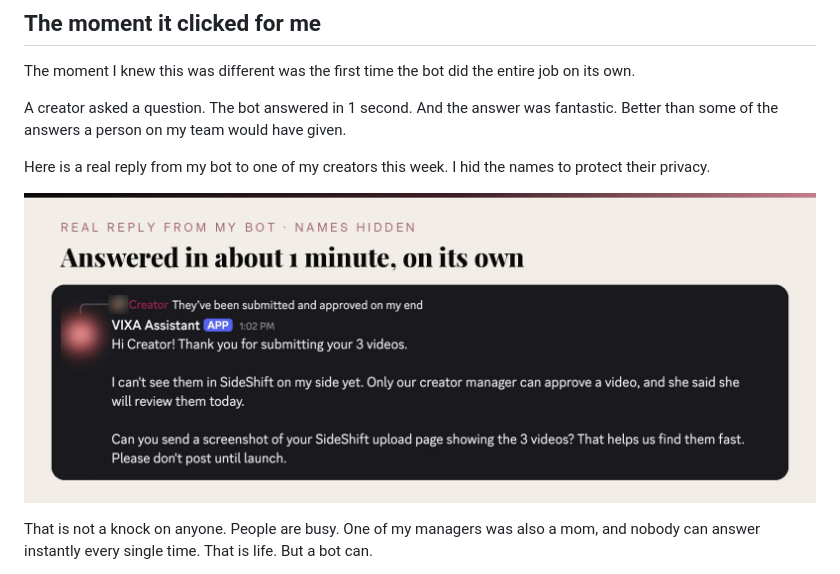
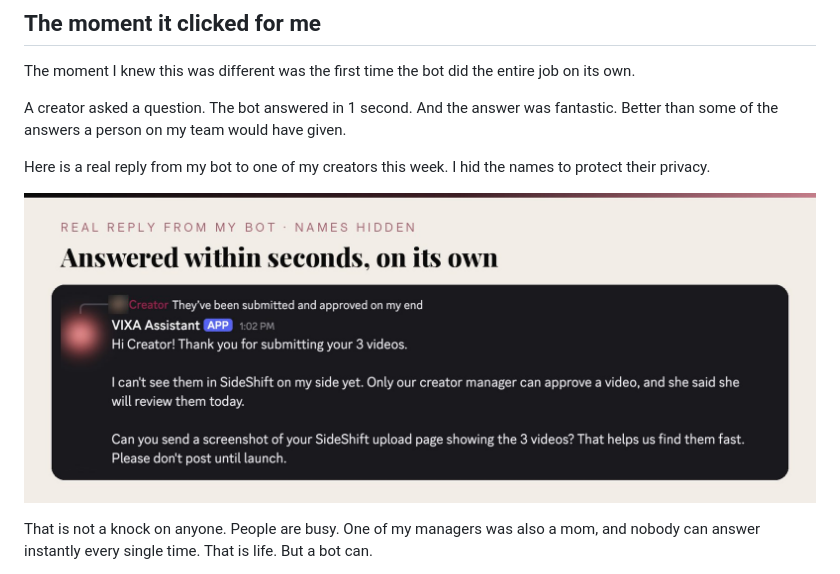
Before and after one commit to lisahaven19/lisa-haven-blog, a Markdown page: _posts/2026-11-09-what-is-railway-app.md, the part around the change. Drawn GitHub-style; pictures changed too: images/uploads/what-is-railway-app-bot-reply.jpg (added), images/uploads/what-is-railway-app-discord-bot.jpg (deleted).

Commit message:
Railway post: bot reply image says within seconds, matching the post
Co-Authored-By: Claude Opus 5.5 <noreply@anthropic.com>
Claude-Session: https://claude.ai/code/session_0169LMnYTU4iuBon6yFXxVTk

```diff
--- a/_posts/2026-11-09-what-is-railway-app.md
+++ b/_posts/2026-11-09-what-is-railway-app.md
@@ -89,7 +89,7 @@ A creator asked a question. The bot answered in 1 second. And the answer was fan
 
 Here is a real reply from my bot to one of my creators this week. I hid the names to protect their privacy.
 
-![A real Discord reply from VIXA Assistant, the AI bot that runs on Railway, answering a creator about her 3 submitted videos in about 1 minute, with names hidden.](/images/uploads/what-is-railway-app-discord-bot.jpg)
+![A real Discord reply from VIXA Assistant, the AI bot that runs on Railway, answering a creator about her 3 submitted videos within seconds, with names hidden.](/images/uploads/what-is-railway-app-bot-reply.jpg)
 
 That is not a knock on anyone. People are busy. One of my managers was also a mom, and nobody can answer instantly every single time. That is life. But a bot can.
 
```
